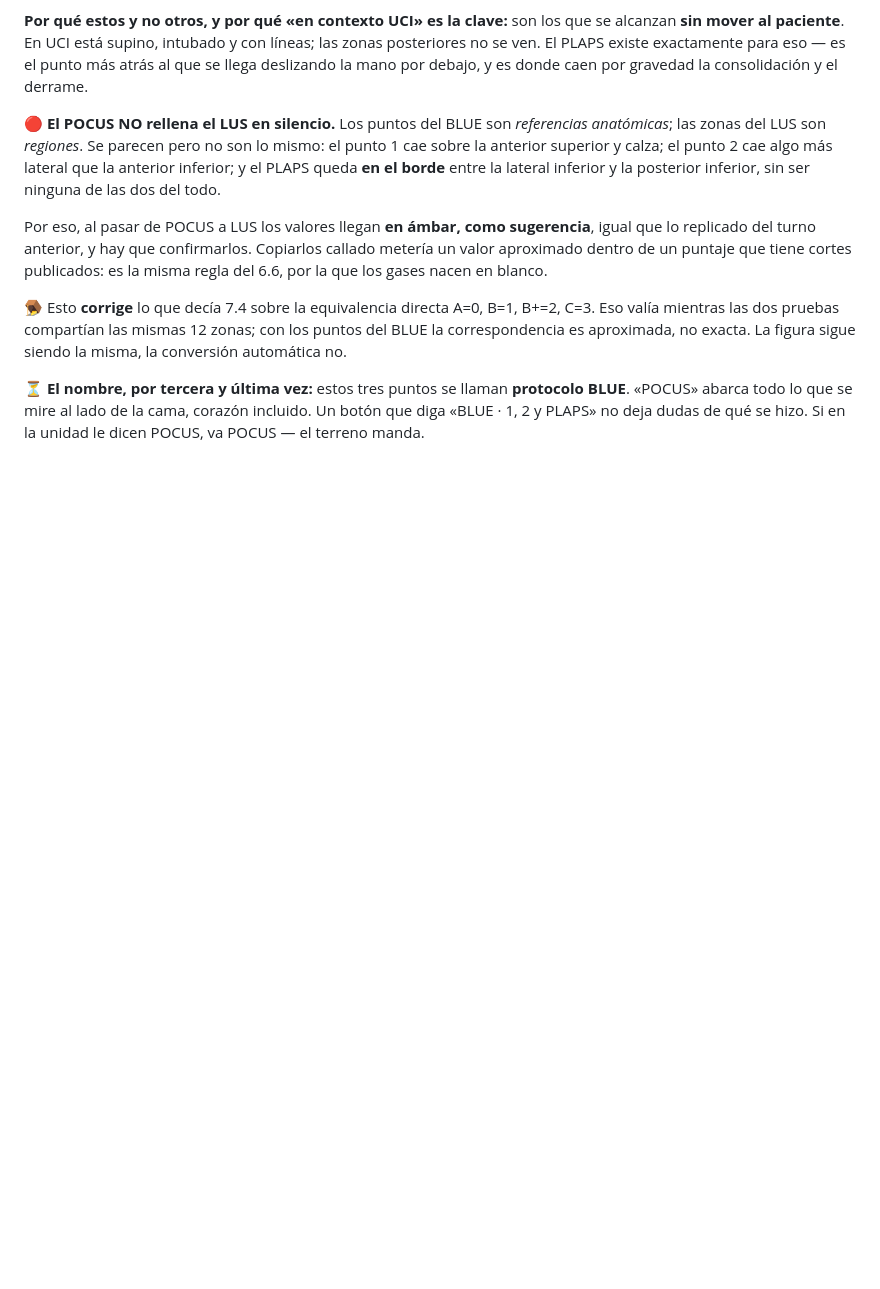
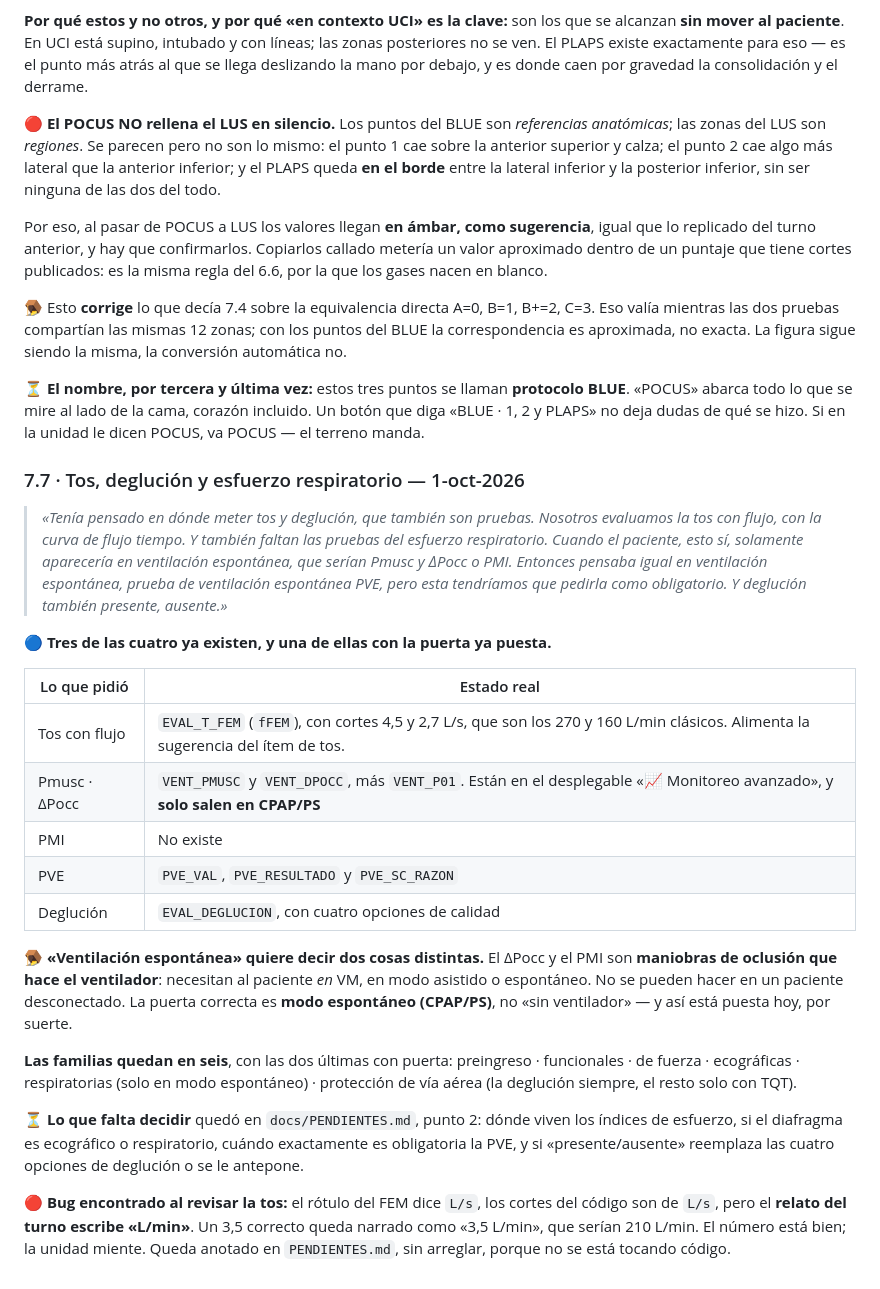
Before and after one commit to diegonicolasmelo-cell/KINE-RCE-NEXT, a Markdown page: docs/ACUERDOS_REDISENO.md, the part around the change. Drawn GitHub-style; blank space fills up the shorter version.

```diff
--- a/docs/ACUERDOS_REDISENO.md
+++ b/docs/ACUERDOS_REDISENO.md
@@ -1018,3 +1018,45 @@ sigue siendo la misma, la conversión automática no.
 **protocolo BLUE**. «POCUS» abarca todo lo que se mire al lado de la cama,
 corazón incluido. Un botón que diga «BLUE · 1, 2 y PLAPS» no deja dudas de qué
 se hizo. Si en la unidad le dicen POCUS, va POCUS — el terreno manda.
+
+### 7.7 · Tos, deglución y esfuerzo respiratorio — 1-oct-2026
+
+> *«Tenía pensado en dónde meter tos y deglución, que también son pruebas.
+> Nosotros evaluamos la tos con flujo, con la curva de flujo tiempo. Y también
+> faltan las pruebas del esfuerzo respiratorio. Cuando el paciente, esto sí,
+> solamente aparecería en ventilación espontánea, que serían Pmusc y ΔPocc o
+> PMI. Entonces pensaba igual en ventilación espontánea, prueba de ventilación
+> espontánea PVE, pero esta tendríamos que pedirla como obligatorio. Y
+> deglución también presente, ausente.»*
+
+🔵 **Tres de las cuatro ya existen, y una de ellas con la puerta ya puesta.**
+
+| Lo que pidió | Estado real |
+|---|---|
+| Tos con flujo | `EVAL_T_FEM` (`fFEM`), con cortes 4,5 y 2,7 L/s, que son los 270 y 160 L/min clásicos. Alimenta la sugerencia del ítem de tos. |
+| Pmusc · ΔPocc | `VENT_PMUSC` y `VENT_DPOCC`, más `VENT_P01`. Están en el desplegable «📈 Monitoreo avanzado», y **solo salen en CPAP/PS** |
+| PMI | No existe |
+| PVE | `PVE_VAL`, `PVE_RESULTADO` y `PVE_SC_RAZON` |
+| Deglución | `EVAL_DEGLUCION`, con cuatro opciones de calidad |
+
+🪤 **«Ventilación espontánea» quiere decir dos cosas distintas.** El ΔPocc y el
+PMI son **maniobras de oclusión que hace el ventilador**: necesitan al paciente
+*en* VM, en modo asistido o espontáneo. No se pueden hacer en un paciente
+desconectado. La puerta correcta es **modo espontáneo (CPAP/PS)**, no «sin
+ventilador» — y así está puesta hoy, por suerte.
+
+**Las familias quedan en seis**, con las dos últimas con puerta: preingreso ·
+funcionales · de fuerza · ecográficas · respiratorias (solo en modo
+espontáneo) · protección de vía aérea (la deglución siempre, el resto solo con
+TQT).
+
+⏳ **Lo que falta decidir** quedó en `docs/PENDIENTES.md`, punto 2: dónde viven
+los índices de esfuerzo, si el diafragma es ecográfico o respiratorio, cuándo
+exactamente es obligatoria la PVE, y si «presente/ausente» reemplaza las cuatro
+opciones de deglución o se le antepone.
+
+🔴 **Bug encontrado al revisar la tos:** el rótulo del FEM dice `L/s`, los
+cortes del código son de `L/s`, pero el **relato del turno escribe «L/min»**.
+Un 3,5 correcto queda narrado como «3,5 L/min», que serían 210 L/min. El número
+está bien; la unidad miente. Queda anotado en `PENDIENTES.md`, sin arreglar,
+porque no se está tocando código.
```
Also changed, not shown: docs/PENDIENTES.md (added, +85 -0 lines).
